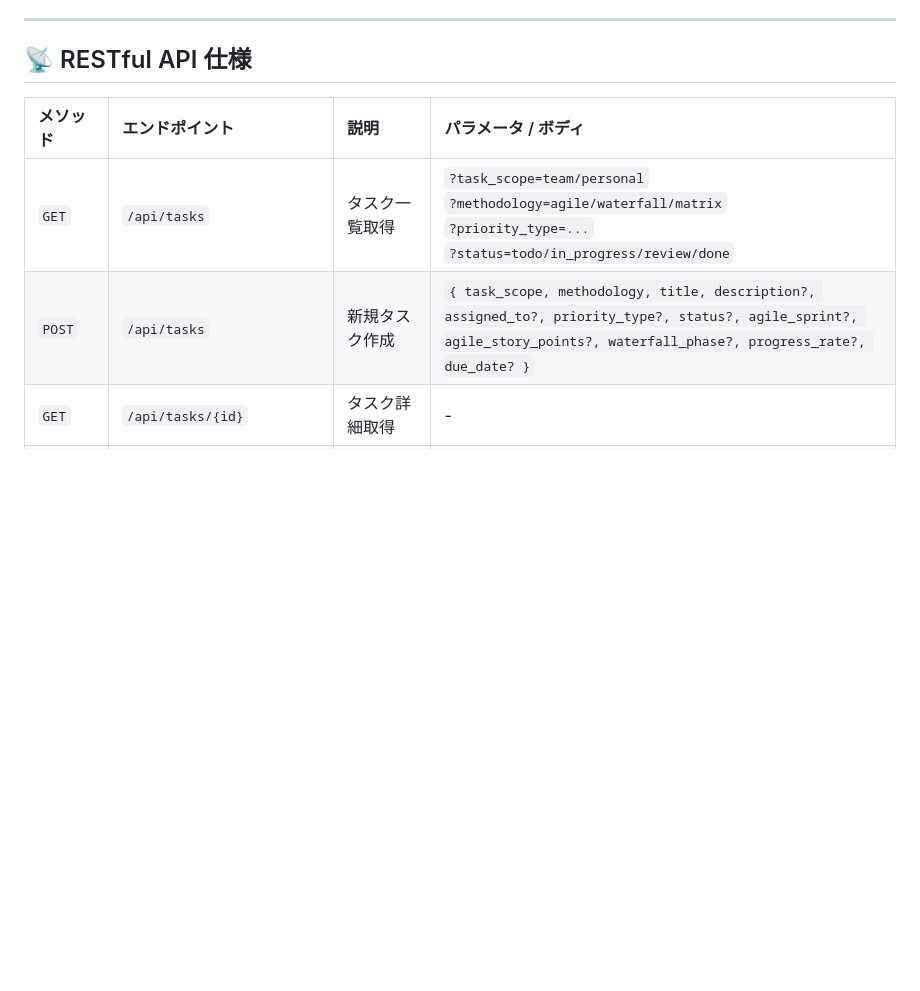
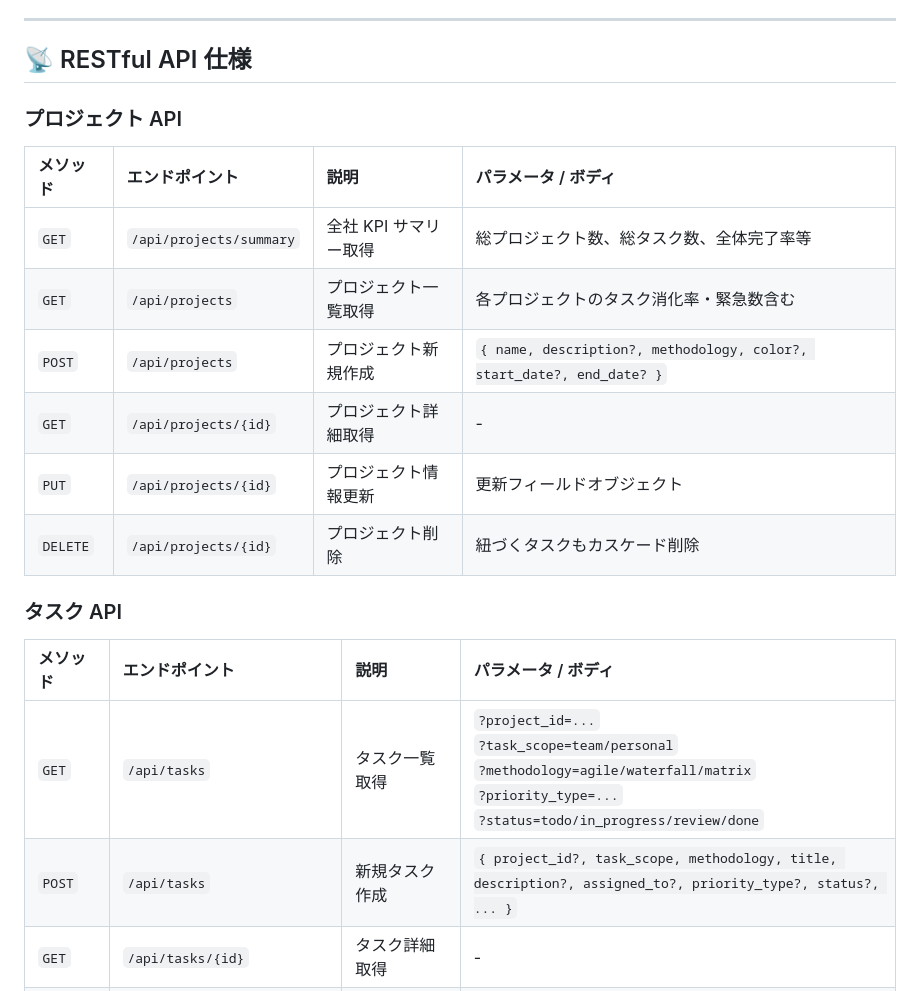
Before and after one commit to mizoe0829/task-matrix, a Markdown page: README.md, the part around one of its changes. GitHub-like rendering; blank space fills up the shorter version.

```diff
--- a/README.md
+++ b/README.md
@@ -199,10 +237,21 @@ npm run dev
 
 ## 📡 RESTful API 仕様
 
+### プロジェクト API
 | メソッド | エンドポイント | 説明 | パラメータ / ボディ |
 | :--- | :--- | :--- | :--- |
-| `GET` | `/api/tasks` | タスク一覧取得 | `?task_scope=team/personal`<br>`?methodology=agile/waterfall/matrix`<br>`?priority_type=...`<br>`?status=todo/in_progress/review/done` |
-| `POST` | `/api/tasks` | 新規タスク作成 | `{ task_scope, methodology, title, description?, assigned_to?, priority_type?, status?, agile_sprint?, agile_story_points?, waterfall_phase?, progress_rate?, due_date? }` |
+| `GET` | `/api/projects/summary` | 全社 KPI サマリー取得 | 総プロジェクト数、総タスク数、全体完了率等 |
+| `GET` | `/api/projects` | プロジェクト一覧取得 | 各プロジェクトのタスク消化率・緊急数含む |
+| `POST` | `/api/projects` | プロジェクト新規作成 | `{ name, description?, methodology, color?, start_date?, end_date? }` |
+| `GET` | `/api/projects/{id}` | プロジェクト詳細取得 | - |
+| `PUT` | `/api/projects/{id}` | プロジェクト情報更新 | 更新フィールドオブジェクト |
+| `DELETE`| `/api/projects/{id}` | プロジェクト削除 | 紐づくタスクもカスケード削除 |
+
+### タスク API
+| メソッド | エンドポイント | 説明 | パラメータ / ボディ |
+| :--- | :--- | :--- | :--- |
+| `GET` | `/api/tasks` | タスク一覧取得 | `?project_id=...`<br>`?task_scope=team/personal`<br>`?methodology=agile/waterfall/matrix`<br>`?priority_type=...`<br>`?status=todo/in_progress/review/done` |
+| `POST` | `/api/tasks` | 新規タスク作成 | `{ project_id?, task_scope, methodology, title, description?, assigned_to?, priority_type?, status?, ... }` |
 | `GET` | `/api/tasks/{id}` | タスク詳細取得 | - |
 | `PUT` | `/api/tasks/{id}` | タスク内容・進捗更新 | 更新したいフィールドオブジェクト |
 | `DELETE` | `/api/tasks/{id}` | タスク削除 | - |
```
Also changed, not shown: other parts of README.md (+81 -41 lines).
